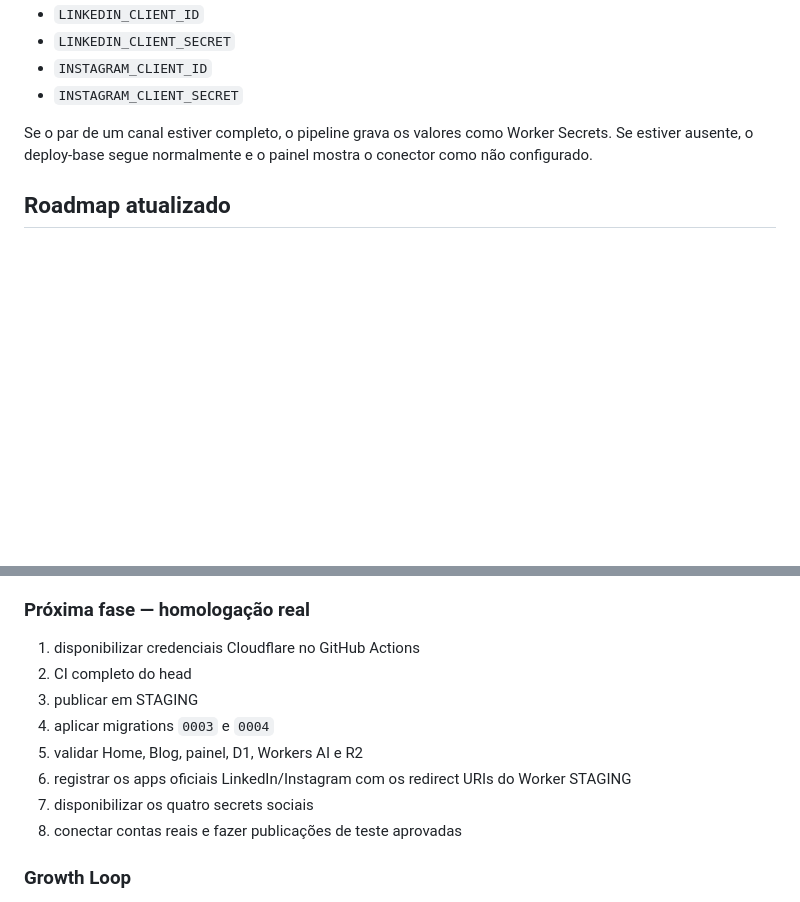
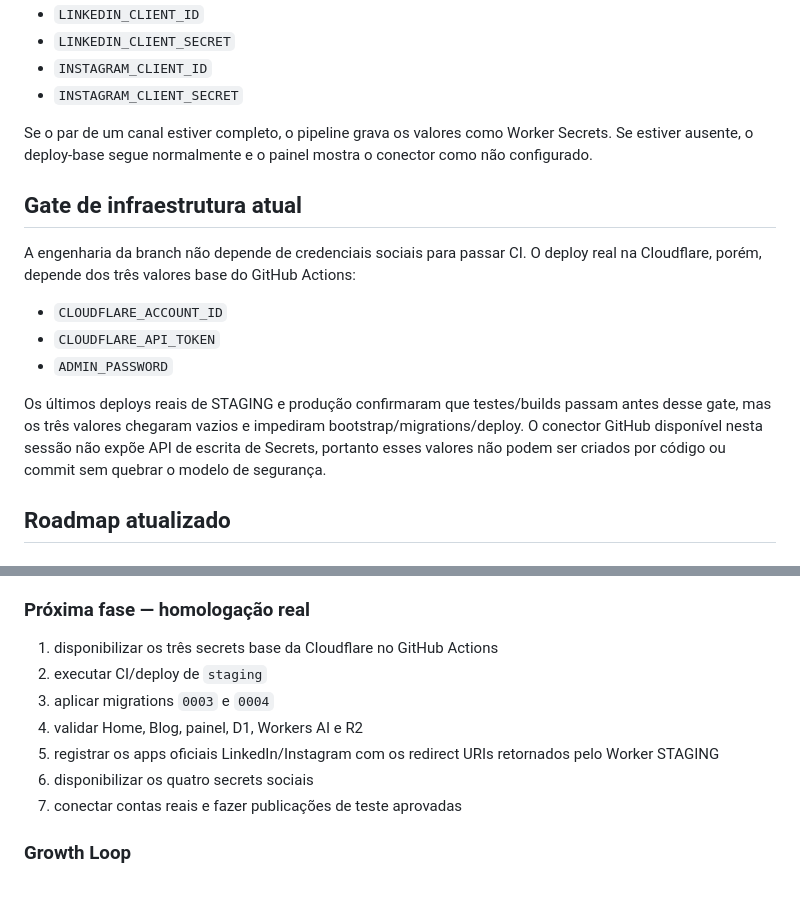
Before and after one commit to VictorHugoSimon/victor-simon-site, a Markdown page: docs/GROWTH-OS-ARCHITECTURE.md, 2 parts joined by grey strips. Drawn GitHub-style; blank space fills up the shorter version.

Commit message:
docs: record current infrastructure gate and social activation sequence

```diff
--- a/docs/GROWTH-OS-ARCHITECTURE.md
+++ b/docs/GROWTH-OS-ARCHITECTURE.md
@@ -129,6 +129,14 @@ Os deploys de STAGING/Produção aceitam, sem torná-los obrigatórios:
 
 Se o par de um canal estiver completo, o pipeline grava os valores como Worker Secrets. Se estiver ausente, o deploy-base segue normalmente e o painel mostra o conector como não configurado.
 
+## Gate de infraestrutura atual
+A engenharia da branch não depende de credenciais sociais para passar CI. O deploy real na Cloudflare, porém, depende dos três valores base do GitHub Actions:
+- `CLOUDFLARE_ACCOUNT_ID`
+- `CLOUDFLARE_API_TOKEN`
+- `ADMIN_PASSWORD`
+
+Os últimos deploys reais de STAGING e produção confirmaram que testes/builds passam antes desse gate, mas os três valores chegaram vazios e impediram bootstrap/migrations/deploy. O conector GitHub disponível nesta sessão não expõe API de escrita de Secrets, portanto esses valores não podem ser criados por código ou commit sem quebrar o modelo de segurança.
+
 ## Roadmap atualizado
 ### Fundação — implementada na branch
 - Home V2 fiel ao protótipo
@@ -149,14 +157,13 @@ Se o par de um canal estiver completo, o pipeline grava os valores como Worker S
 - workspace de conexão/publicação no painel
 
 ### Próxima fase — homologação real
-1. disponibilizar credenciais Cloudflare no GitHub Actions
-2. CI completo do head
-3. publicar em STAGING
-4. aplicar migrations `0003` e `0004`
-5. validar Home, Blog, painel, D1, Workers AI e R2
-6. registrar os apps oficiais LinkedIn/Instagram com os redirect URIs do Worker STAGING
-7. disponibilizar os quatro secrets sociais
-8. conectar contas reais e fazer publicações de teste aprovadas
+1. disponibilizar os três secrets base da Cloudflare no GitHub Actions
+2. executar CI/deploy de `staging`
+3. aplicar migrations `0003` e `0004`
+4. validar Home, Blog, painel, D1, Workers AI e R2
+5. registrar os apps oficiais LinkedIn/Instagram com os redirect URIs retornados pelo Worker STAGING
+6. disponibilizar os quatro secrets sociais
+7. conectar contas reais e fazer publicações de teste aprovadas
 
 ### Growth Loop
 - status/retry assíncrono de publicação
```
